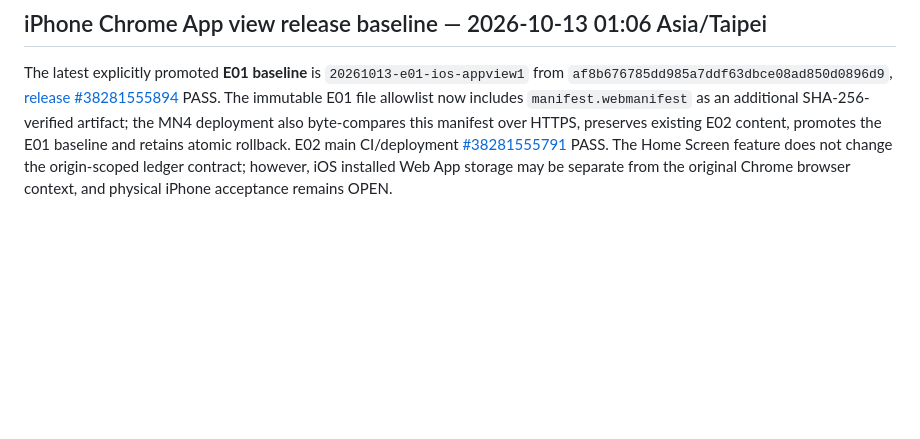
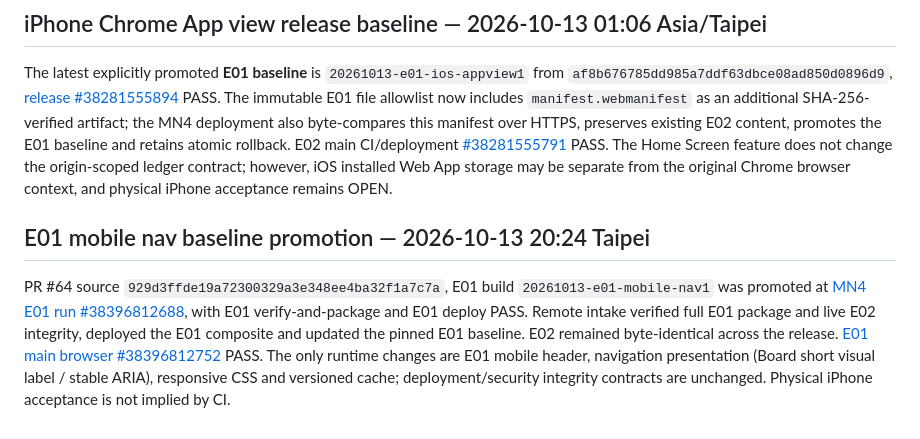
Before and after one commit to edisontw/wondervale, a Markdown page: docs/MN4_AUTO_DEPLOY.md, the part around the change. Drawn GitHub-style; blank space fills up the shorter version.

Commit message:
Record immutable E01 mobile nav promotion for future E02 deployments

```diff
--- a/docs/MN4_AUTO_DEPLOY.md
+++ b/docs/MN4_AUTO_DEPLOY.md
@@ -148,3 +148,7 @@ Release incident resolved: run #38275124175 failed before switch because the E01
 ## iPhone Chrome App view release baseline — 2026-10-13 01:06 Asia/Taipei
 
 The latest explicitly promoted **E01 baseline** is `20261013-e01-ios-appview1` from `af8b676785dd985a7ddf63dbce08ad850d0896d9`, [release #38281555894](https://github.com/edisontw/wondervale/actions/runs/38281555894) PASS. The immutable E01 file allowlist now includes `manifest.webmanifest` as an additional SHA-256-verified artifact; the MN4 deployment also byte-compares this manifest over HTTPS, preserves existing E02 content, promotes the E01 baseline and retains atomic rollback. E02 main CI/deployment [#38281555791](https://github.com/edisontw/wondervale/actions/runs/38281555791) PASS. The Home Screen feature does not change the origin-scoped ledger contract; however, iOS installed Web App storage may be separate from the original Chrome browser context, and physical iPhone acceptance remains OPEN.
+
+## E01 mobile nav baseline promotion — 2026-10-13 20:24 Taipei
+
+PR #64 source `929d3ffde19a72300329a3e348ee4ba32f1a7c7a`, E01 build `20261013-e01-mobile-nav1` was promoted at [MN4 E01 run #38396812688](https://github.com/edisontw/wondervale/actions/runs/38396812688), with E01 verify-and-package and E01 deploy PASS. Remote intake verified full E01 package and live E02 integrity, deployed the E01 composite and updated the pinned E01 baseline. E02 remained byte-identical across the release. [E01 main browser #38396812752](https://github.com/edisontw/wondervale/actions/runs/38396812752) PASS. The only runtime changes are E01 mobile header, navigation presentation (Board short visual label / stable ARIA), responsive CSS and versioned cache; deployment/security integrity contracts are unchanged. Physical iPhone acceptance is not implied by CI.
```
